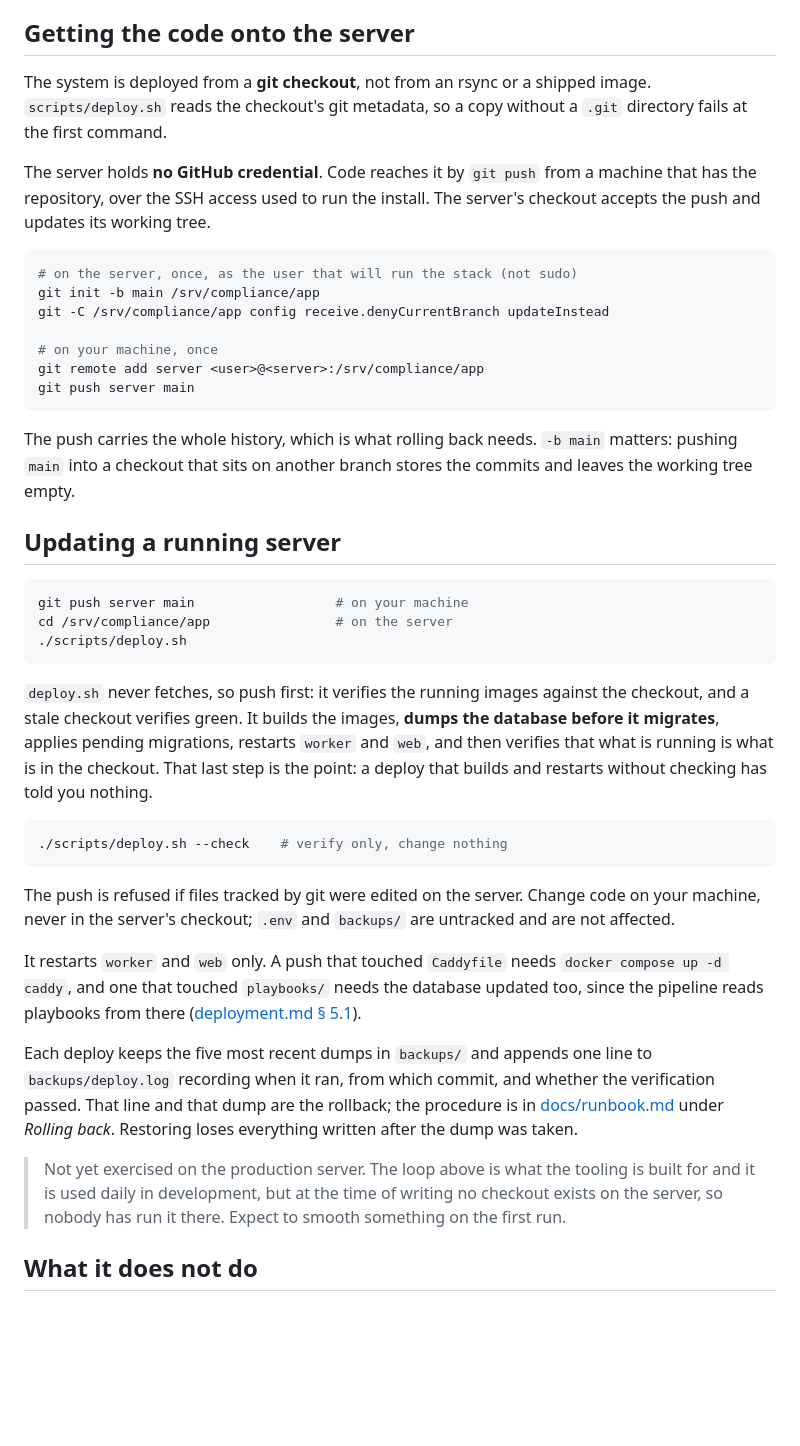
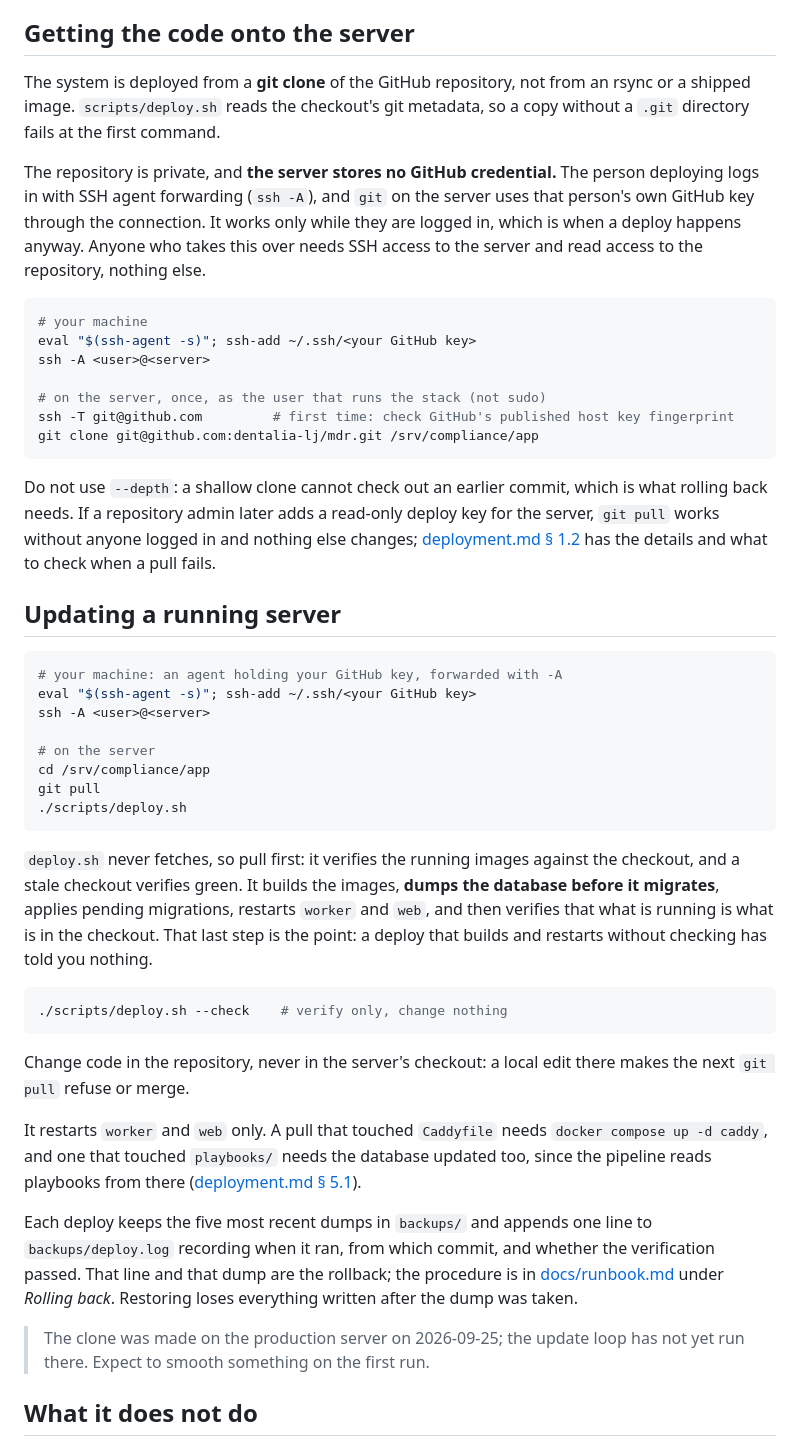
Before and after one commit to dentalia-lj/mdr, a Markdown page: README.md, the part around the change. Rendered like a GitHub page; blank space fills up the shorter version.

Commit message:
deploy docs: the server pulls from GitHub through a forwarded SSH agent

````diff
--- a/README.md
+++ b/README.md
@@ -64,37 +64,47 @@ handing the system over.
 
 ## Getting the code onto the server
 
-The system is deployed from a **git checkout**, not from an rsync or a shipped
-image. `scripts/deploy.sh` reads the checkout's git metadata, so a copy without
-a `.git` directory fails at the first command.
+The system is deployed from a **git clone** of the GitHub repository, not from
+an rsync or a shipped image. `scripts/deploy.sh` reads the checkout's git
+metadata, so a copy without a `.git` directory fails at the first command.
 
-The server holds **no GitHub credential**. Code reaches it by `git push` from a
-machine that has the repository, over the SSH access used to run the install.
-The server's checkout accepts the push and updates its working tree.
+The repository is private, and **the server stores no GitHub credential.** The
+person deploying logs in with SSH agent forwarding (`ssh -A`), and `git` on the
+server uses that person's own GitHub key through the connection. It works only
+while they are logged in, which is when a deploy happens anyway. Anyone who
+takes this over needs SSH access to the server and read access to the
+repository, nothing else.
 
 ```bash
-# on the server, once, as the user that will run the stack (not sudo)
-git init -b main /srv/compliance/app
-git -C /srv/compliance/app config receive.denyCurrentBranch updateInstead
+# your machine
+eval "$(ssh-agent -s)"; ssh-add ~/.ssh/<your GitHub key>
+ssh -A <user>@<server>
 
-# on your machine, once
-git remote add server <user>@<server>:/srv/compliance/app
-git push server main
+# on the server, once, as the user that runs the stack (not sudo)
+ssh -T git@github.com         # first time: check GitHub's published host key fingerprint
+git clone git@github.com:dentalia-lj/mdr.git /srv/compliance/app
 ```
 
-The push carries the whole history, which is what rolling back needs.
-`-b main` matters: pushing `main` into a checkout that sits on another branch
-stores the commits and leaves the working tree empty.
+Do not use `--depth`: a shallow clone cannot check out an earlier commit, which
+is what rolling back needs. If a repository admin later adds a read-only deploy
+key for the server, `git pull` works without anyone logged in and nothing else
+changes; [deployment.md § 1.2](docs/dev/deployment.md) has the details and what
+to check when a pull fails.
 
 ## Updating a running server
 
 ```bash
-git push server main                  # on your machine
-cd /srv/compliance/app                # on the server
+# your machine: an agent holding your GitHub key, forwarded with -A
+eval "$(ssh-agent -s)"; ssh-add ~/.ssh/<your GitHub key>
+ssh -A <user>@<server>
+
+# on the server
+cd /srv/compliance/app
+git pull
 ./scripts/deploy.sh
 ```
 
-`deploy.sh` never fetches, so push first: it verifies the running images
+`deploy.sh` never fetches, so pull first: it verifies the running images
 against the checkout, and a stale checkout verifies green. It builds the images,
 **dumps the database before it migrates**,
 applies pending migrations, restarts `worker` and `web`, and then verifies that
@@ -105,11 +115,10 @@ deploy that builds and restarts without checking has told you nothing.
 ./scripts/deploy.sh --check    # verify only, change nothing
 ```
 
-The push is refused if files tracked by git were edited on the server. Change
-code on your machine, never in the server's checkout; `.env` and `backups/` are
-untracked and are not affected.
+Change code in the repository, never in the server's checkout: a local edit
+there makes the next `git pull` refuse or merge.
 
-It restarts `worker` and `web` only. A push that touched `Caddyfile` needs
+It restarts `worker` and `web` only. A pull that touched `Caddyfile` needs
 `docker compose up -d caddy`, and one that touched `playbooks/` needs the
 database updated too, since the pipeline reads playbooks from there
 ([deployment.md § 5.1](docs/dev/deployment.md)).
@@ -120,10 +129,8 @@ the verification passed. That line and that dump are the rollback; the
 procedure is in [docs/runbook.md](docs/runbook.md) under *Rolling back*.
 Restoring loses everything written after the dump was taken.
 
-> Not yet exercised on the production server. The loop above is what the tooling
-> is built for and it is used daily in development, but at the time of writing
-> no checkout exists on the server, so nobody has run it there. Expect to smooth
-> something on the first run.
+> The clone was made on the production server on 2026-09-25; the update loop
+> has not yet run there. Expect to smooth something on the first run.
 
 ## What it does not do
 
````
Also changed, not shown: docs/dev/deployment.md (+75 -41 lines).
